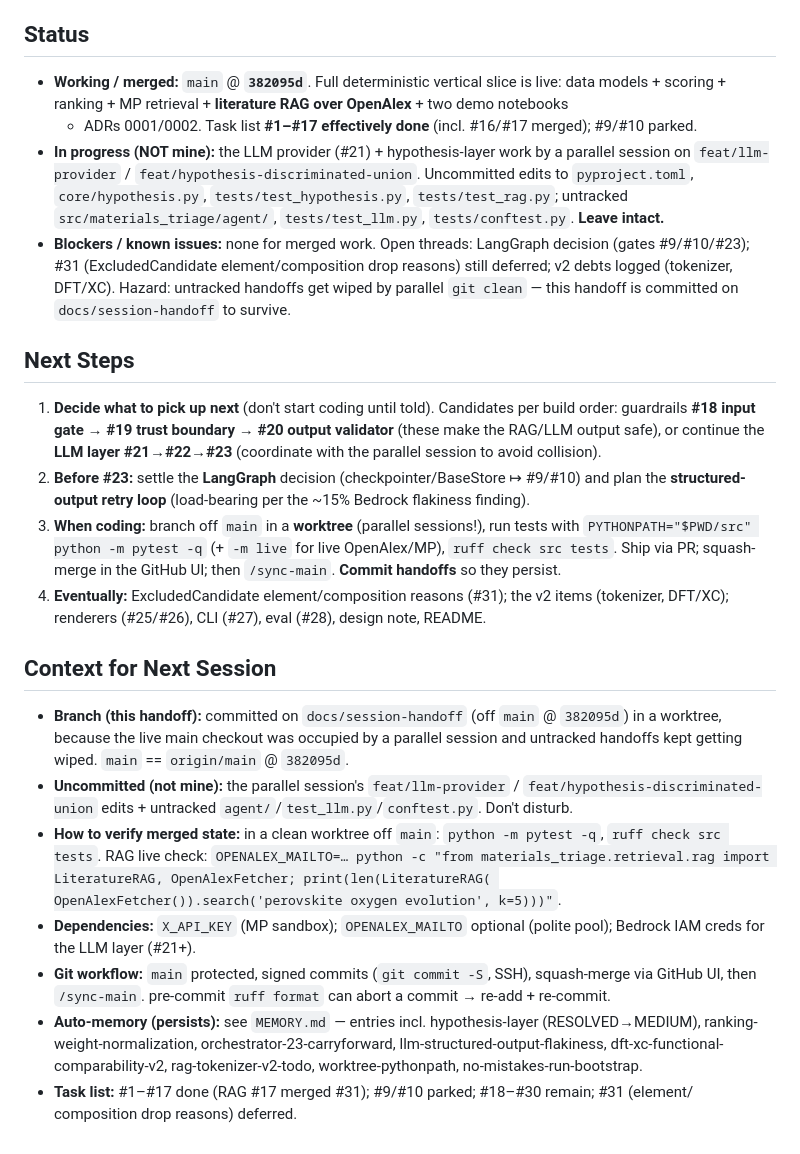
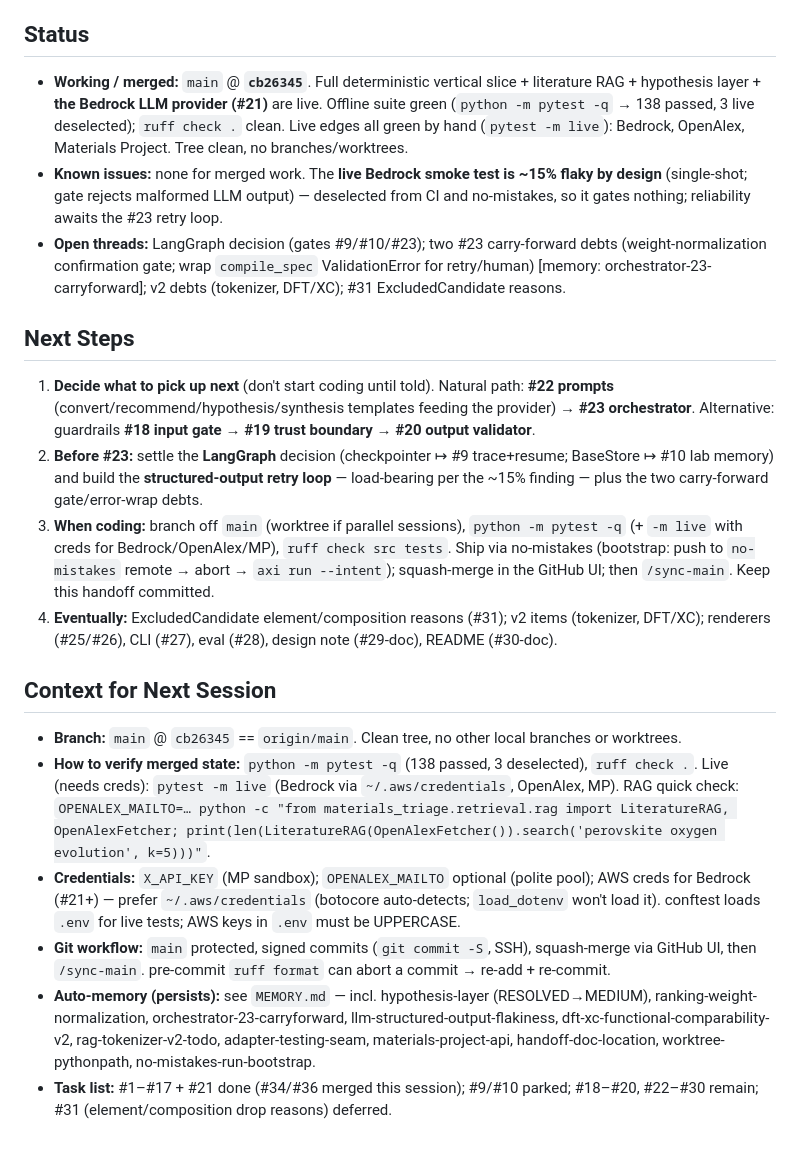
Before and after one commit to kianpu34593/materials-triage, a Markdown page: docs/handoff.md, the part around one of its changes. GitHub-like rendering.

```diff
--- a/docs/handoff.md
+++ b/docs/handoff.md
@@ -133,46 +145,44 @@ orchestrator) and **guardrails** (#18 input gate / #19 trust boundary / #20 outp
 
 ## Status
-- **Working / merged:** `main` @ **`382095d`**. Full deterministic vertical slice is live: data
-  models + scoring + ranking + MP retrieval + **literature RAG over OpenAlex** + two demo notebooks
-  + ADRs 0001/0002. Task list **#1–#17 effectively done** (incl. #16/#17 merged); #9/#10 parked.
-- **In progress (NOT mine):** the LLM provider (#21) + hypothesis-layer work by a parallel session
-  on `feat/llm-provider` / `feat/hypothesis-discriminated-union`. Uncommitted edits to
-  `pyproject.toml`, `core/hypothesis.py`, `tests/test_hypothesis.py`, `tests/test_rag.py`; untracked
-  `src/materials_triage/agent/`, `tests/test_llm.py`, `tests/conftest.py`. **Leave intact.**
-- **Blockers / known issues:** none for merged work. Open threads: LangGraph decision (gates
-  #9/#10/#23); #31 (ExcludedCandidate element/composition drop reasons) still deferred; v2 debts
-  logged (tokenizer, DFT/XC). Hazard: untracked handoffs get wiped by parallel `git clean` — this
-  handoff is committed on `docs/session-handoff` to survive.
+- **Working / merged:** `main` @ **`cb26345`**. Full deterministic vertical slice + literature RAG +
+  hypothesis layer + **the Bedrock LLM provider (#21)** are live. Offline suite green
+  (`python -m pytest -q` → 138 passed, 3 live deselected); `ruff check .` clean. Live edges all green
+  by hand (`pytest -m live`): Bedrock, OpenAlex, Materials Project. Tree clean, no branches/worktrees.
+- **Known issues:** none for merged work. The **live Bedrock smoke test is ~15% flaky by design**
+  (single-shot; gate rejects malformed LLM output) — deselected from CI and no-mistakes, so it gates
+  nothing; reliability awaits the #23 retry loop.
+- **Open threads:** LangGraph decision (gates #9/#10/#23); two #23 carry-forward debts
+  (weight-normalization confirmation gate; wrap `compile_spec` ValidationError for retry/human)
+  [memory: orchestrator-23-carryforward]; v2 debts (tokenizer, DFT/XC); #31 ExcludedCandidate reasons.
 
 ## Next Steps
-1. **Decide what to pick up next** (don't start coding until told). Candidates per build order:
-   guardrails **#18 input gate → #19 trust boundary → #20 output validator** (these make the RAG/LLM
-   output safe), or continue the **LLM layer #21→#22→#23** (coordinate with the parallel session to
-   avoid collision).
-2. **Before #23:** settle the **LangGraph** decision (checkpointer/BaseStore ↦ #9/#10) and plan the
-   **structured-output retry loop** (load-bearing per the ~15% Bedrock flakiness finding).
-3. **When coding:** branch off `main` in a **worktree** (parallel sessions!), run tests with
-   `PYTHONPATH="$PWD/src" python -m pytest -q` (+ `-m live` for live OpenAlex/MP), `ruff check src tests`.
-   Ship via PR; squash-merge in the GitHub UI; then `/sync-main`. **Commit handoffs** so they persist.
-4. **Eventually:** ExcludedCandidate element/composition reasons (#31); the v2 items (tokenizer,
-   DFT/XC); renderers (#25/#26), CLI (#27), eval (#28), design note, README.
+1. **Decide what to pick up next** (don't start coding until told). Natural path: **#22 prompts**
+   (convert/recommend/hypothesis/synthesis templates feeding the provider) → **#23 orchestrator**.
+   Alternative: guardrails **#18 input gate → #19 trust boundary → #20 output validator**.
+2. **Before #23:** settle the **LangGraph** decision (checkpointer ↦ #9 trace+resume; BaseStore ↦ #10
+   lab memory) and build the **structured-output retry loop** — load-bearing per the ~15% finding —
+   plus the two carry-forward gate/error-wrap debts.
+3. **When coding:** branch off `main` (worktree if parallel sessions), `python -m pytest -q`
+   (+ `-m live` with creds for Bedrock/OpenAlex/MP), `ruff check src tests`. Ship via no-mistakes
+   (bootstrap: push to `no-mistakes` remote → abort → `axi run --intent`); squash-merge in the GitHub
+   UI; then `/sync-main`. Keep this handoff committed.
+4. **Eventually:** ExcludedCandidate element/composition reasons (#31); v2 items (tokenizer, DFT/XC);
+   renderers (#25/#26), CLI (#27), eval (#28), design note (#29-doc), README (#30-doc).
 
 ## Context for Next Session
-- **Branch (this handoff):** committed on `docs/session-handoff` (off `main` @ `382095d`) in a
-  worktree, because the live main checkout was occupied by a parallel session and untracked handoffs
-  kept getting wiped. `main` == `origin/main` @ `382095d`.
-- **Uncommitted (not mine):** the parallel session's `feat/llm-provider` /
-  `feat/hypothesis-discriminated-union` edits + untracked `agent/`/`test_llm.py`/`conftest.py`. Don't disturb.
-- **How to verify merged state:** in a clean worktree off `main`: `python -m pytest -q`,
-  `ruff check src tests`. RAG live check: `OPENALEX_MAILTO=… python -c "from
-  materials_triage.retrieval.rag import LiteratureRAG, OpenAlexFetcher; print(len(LiteratureRAG(
-  OpenAlexFetcher()).search('perovskite oxygen evolution', k=5)))"`.
-- **Dependencies:** `X_API_KEY` (MP sandbox); `OPENALEX_MAILTO` optional (polite pool); Bedrock IAM
-  creds for the LLM layer (#21+).
+- **Branch:** `main` @ `cb26345` == `origin/main`. Clean tree, no other local branches or worktrees.
+- **How to verify merged state:** `python -m pytest -q` (138 passed, 3 deselected), `ruff check .`.
+  Live (needs creds): `pytest -m live` (Bedrock via `~/.aws/credentials`, OpenAlex, MP). RAG quick
+  check: `OPENALEX_MAILTO=… python -c "from materials_triage.retrieval.rag import LiteratureRAG,
+  OpenAlexFetcher; print(len(LiteratureRAG(OpenAlexFetcher()).search('perovskite oxygen evolution', k=5)))"`.
+- **Credentials:** `X_API_KEY` (MP sandbox); `OPENALEX_MAILTO` optional (polite pool); AWS creds for
+  Bedrock (#21+) — prefer `~/.aws/credentials` (botocore auto-detects; `load_dotenv` won't load it).
+  conftest loads `.env` for live tests; AWS keys in `.env` must be UPPERCASE.
 - **Git workflow:** `main` protected, signed commits (`git commit -S`, SSH), squash-merge via GitHub
   UI, then `/sync-main`. pre-commit `ruff format` can abort a commit → re-add + re-commit.
-- **Auto-memory (persists):** see `MEMORY.md` — entries incl. hypothesis-layer (RESOLVED→MEDIUM),
+- **Auto-memory (persists):** see `MEMORY.md` — incl. hypothesis-layer (RESOLVED→MEDIUM),
   ranking-weight-normalization, orchestrator-23-carryforward, llm-structured-output-flakiness,
-  dft-xc-functional-comparability-v2, rag-tokenizer-v2-todo, worktree-pythonpath, no-mistakes-run-bootstrap.
-- **Task list:** #1–#17 done (RAG #17 merged #31); #9/#10 parked; #18–#30 remain; #31 (element/
-  composition drop reasons) deferred.
+  dft-xc-functional-comparability-v2, rag-tokenizer-v2-todo, adapter-testing-seam, materials-project-api,
+  handoff-doc-location, worktree-pythonpath, no-mistakes-run-bootstrap.
+- **Task list:** #1–#17 + #21 done (#34/#36 merged this session); #9/#10 parked; #18–#20, #22–#30
+  remain; #31 (element/composition drop reasons) deferred.
```
Also changed, not shown: other parts of docs/handoff.md (+115 -103 lines).
